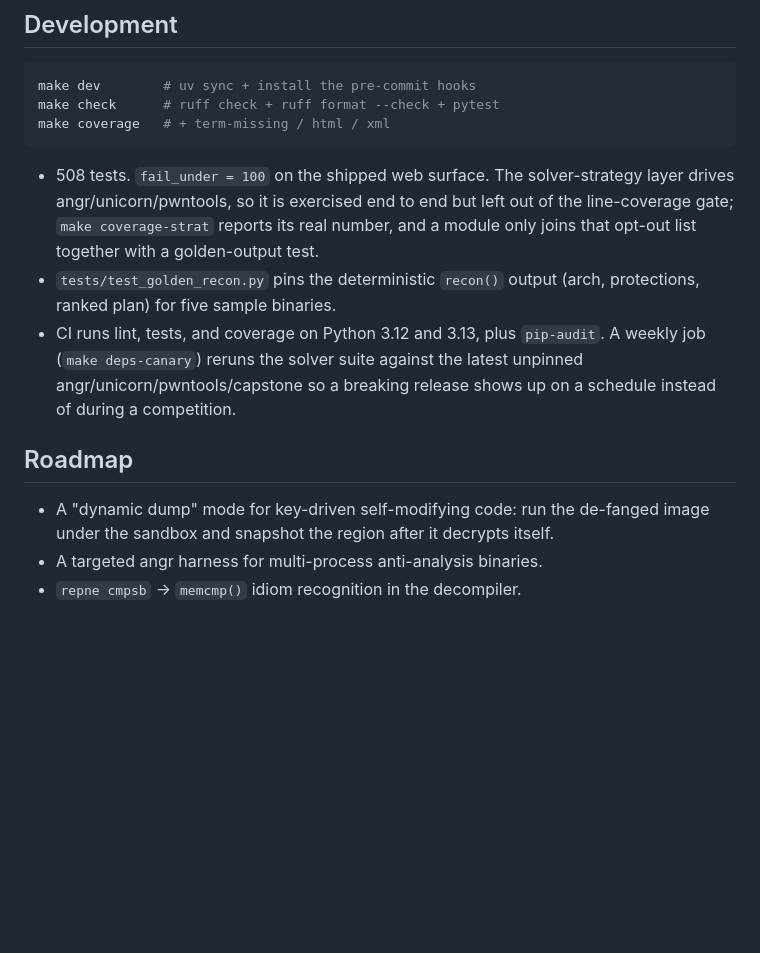
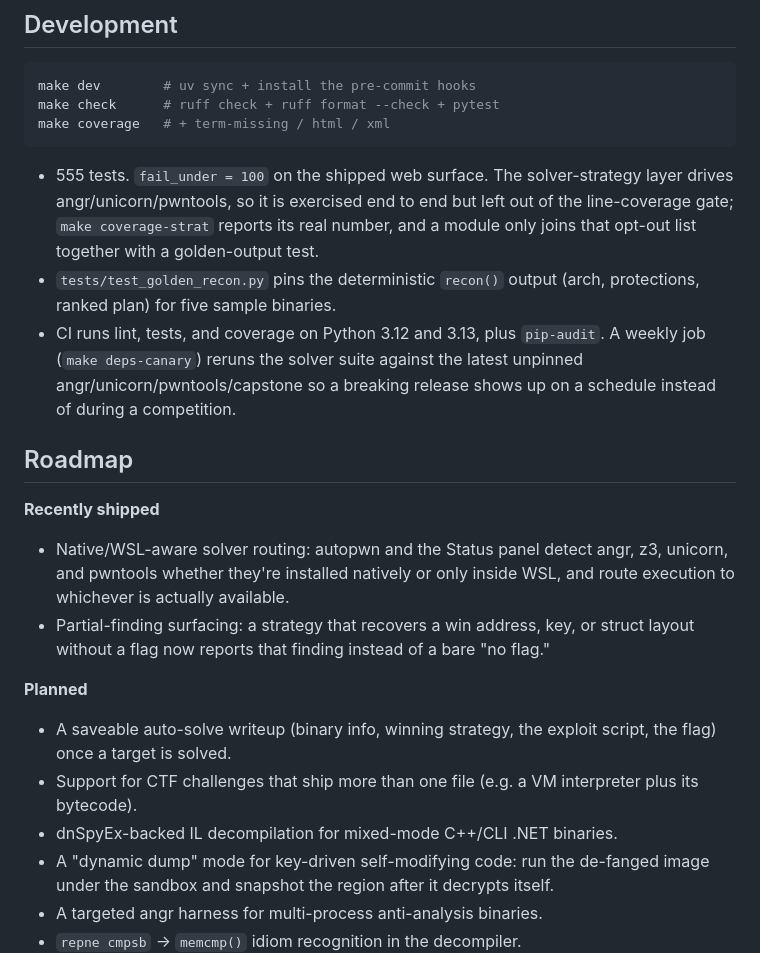
Before and after one commit to 0-Bobo/Triage, a Markdown page: README.md, the part around the change. GitHub-like rendering; blank space fills up the shorter version.

Commit message:
docs(readme): add a shipped/planned roadmap, fix stale test/coverage figures
README's Roadmap was just the 3 long-standing future items with no sense
of what already shipped. Splits it into Recently shipped (WSL-aware solver
routing, partial-finding surfacing) and Planned (writeup export, multi-file
challenge support, dnSpyEx, plus the pre-existing 3 items). Also corrects
the test count (508 -> 555) and the strategy-layer coverage baseline in
CONTRIBUTING.md (71% -> 66%, both stale).

````diff
--- a/README.md
+++ b/README.md
@@ -155,7 +155,7 @@ make check      # ruff check + ruff format --check + pytest
 make coverage   # + term-missing / html / xml
 ```
 
-- 508 tests. `fail_under = 100` on the shipped web surface. The solver-strategy
+- 555 tests. `fail_under = 100` on the shipped web surface. The solver-strategy
   layer drives angr/unicorn/pwntools, so it is exercised end to end but left out
   of the line-coverage gate; `make coverage-strat` reports its real number, and a
   module only joins that opt-out list together with a golden-output test.
@@ -168,6 +168,20 @@ make coverage   # + term-missing / html / xml
 
 ## Roadmap
 
+**Recently shipped**
+- Native/WSL-aware solver routing: autopwn and the Status panel detect
+  angr, z3, unicorn, and pwntools whether they're installed natively or
+  only inside WSL, and route execution to whichever is actually available.
+- Partial-finding surfacing: a strategy that recovers a win address, key,
+  or struct layout without a flag now reports that finding instead of a
+  bare "no flag."
+
+**Planned**
+- A saveable auto-solve writeup (binary info, winning strategy, the exploit
+  script, the flag) once a target is solved.
+- Support for CTF challenges that ship more than one file (e.g. a VM
+  interpreter plus its bytecode).
+- dnSpyEx-backed IL decompilation for mixed-mode C++/CLI .NET binaries.
 - A "dynamic dump" mode for key-driven self-modifying code: run the de-fanged
   image under the sandbox and snapshot the region after it decrypts itself.
 - A targeted angr harness for multi-process anti-analysis binaries.
````
Also changed, not shown: CONTRIBUTING.md (+1 -1 lines).
